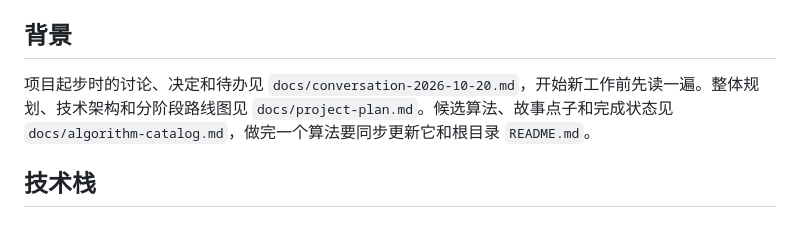
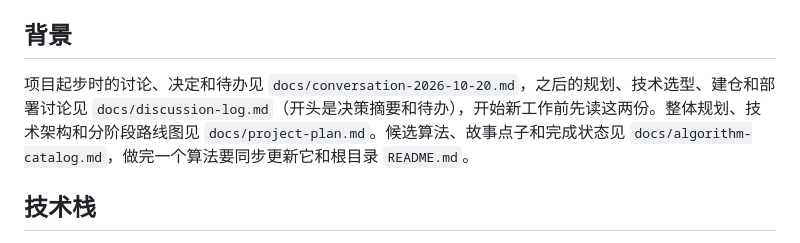
Before and after one commit to YuY-QK/algorithm-stories, a Markdown page: CLAUDE.md, the part around the change. Drawn GitHub-style.

```diff
--- a/CLAUDE.md
+++ b/CLAUDE.md
@@ -4,7 +4,7 @@
 
 ## 背景
 
-项目起步时的讨论、决定和待办见 `docs/conversation-2026-10-20.md`，开始新工作前先读一遍。整体规划、技术架构和分阶段路线图见 `docs/project-plan.md`。候选算法、故事点子和完成状态见 `docs/algorithm-catalog.md`，做完一个算法要同步更新它和根目录 `README.md`。
+项目起步时的讨论、决定和待办见 `docs/conversation-2026-10-20.md`，之后的规划、技术选型、建仓和部署讨论见 `docs/discussion-log.md`（开头是决策摘要和待办），开始新工作前先读这两份。整体规划、技术架构和分阶段路线图见 `docs/project-plan.md`。候选算法、故事点子和完成状态见 `docs/algorithm-catalog.md`，做完一个算法要同步更新它和根目录 `README.md`。
 
 ## 技术栈
 
```
Also changed, not shown: docs/discussion-log.md (added, +130 -0 lines), docs/project-plan.md (+1 -0 lines).
